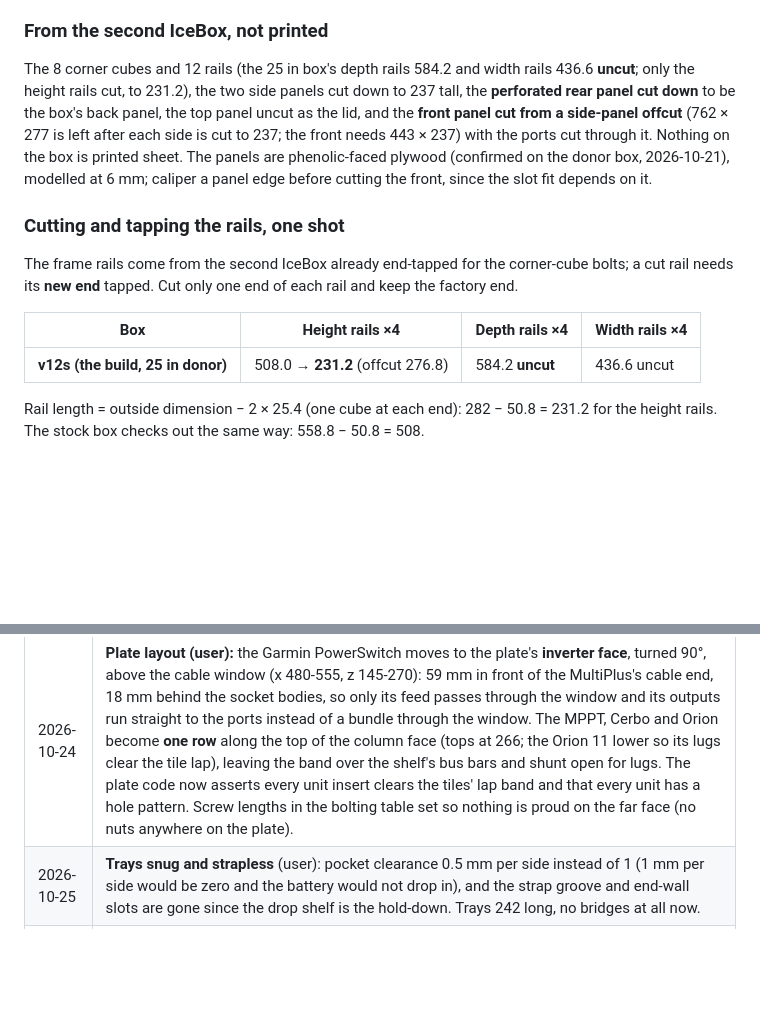
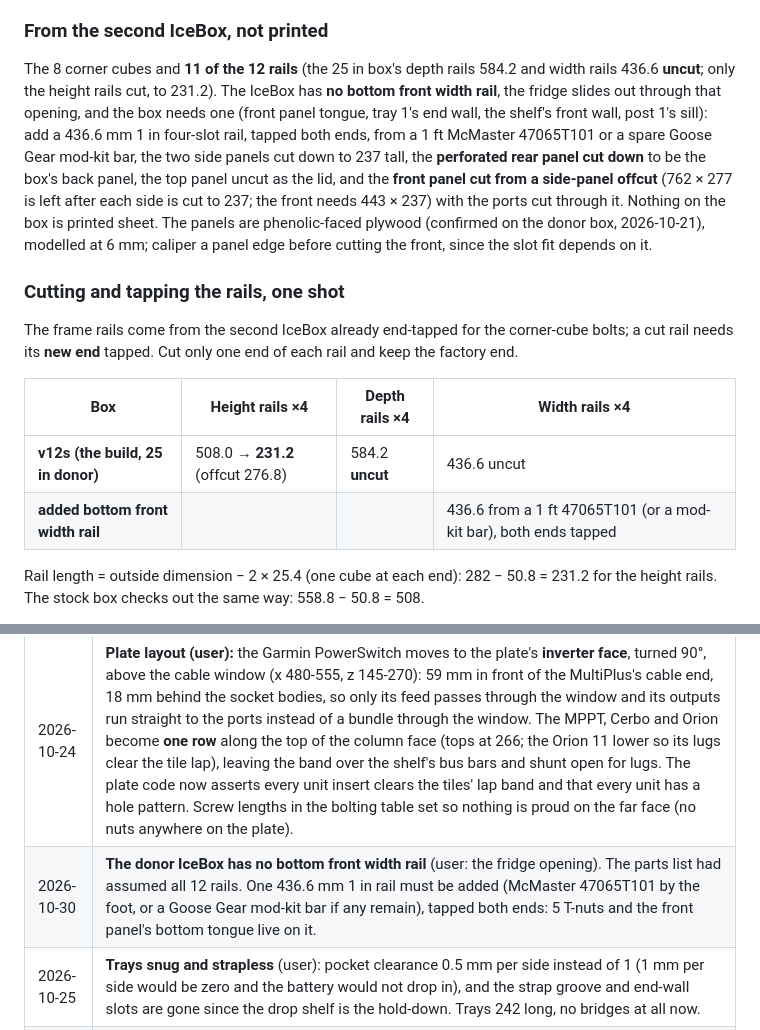
Before and after one commit to dgorman/overlanding, a Markdown page: battery-box/README.md, 2 parts joined by grey strips. Rendered like a GitHub page; blank space fills up the shorter version.

Commit message:
Docs: the donor IceBox has no bottom front width rail; add one (47065T101 cut to 436.6, tapped) or a mod-kit bar
Co-Authored-By: Claude Fable 5.1 <noreply@anthropic.com>

```diff
--- a/battery-box/README.md
+++ b/battery-box/README.md
@@ -35,7 +35,7 @@ The frame of the **25 in IceBox 1.3** you were given, cut down in height only: *
 
 ### From the second IceBox, not printed
 
-The 8 corner cubes and 12 rails (the 25 in box's depth rails 584.2 and width rails 436.6 **uncut**; only the height rails cut, to 231.2), the two side panels cut down to 237 tall, the **perforated rear panel cut down** to be the box's back panel, the top panel uncut as the lid, and the **front panel cut from a side-panel offcut** (762 × 277 is left after each side is cut to 237; the front needs 443 × 237) with the ports cut through it. Nothing on the box is printed sheet. The panels are phenolic-faced plywood (confirmed on the donor box, 2026-10-21), modelled at 6 mm; caliper a panel edge before cutting the front, since the slot fit depends on it.
+The 8 corner cubes and **11 of the 12 rails** (the 25 in box's depth rails 584.2 and width rails 436.6 **uncut**; only the height rails cut, to 231.2). The IceBox has **no bottom front width rail**, the fridge slides out through that opening, and the box needs one (front panel tongue, tray 1's end wall, the shelf's front wall, post 1's sill): add a 436.6 mm 1 in four-slot rail, tapped both ends, from a 1 ft McMaster 47065T101 or a spare Goose Gear mod-kit bar, the two side panels cut down to 237 tall, the **perforated rear panel cut down** to be the box's back panel, the top panel uncut as the lid, and the **front panel cut from a side-panel offcut** (762 × 277 is left after each side is cut to 237; the front needs 443 × 237) with the ports cut through it. Nothing on the box is printed sheet. The panels are phenolic-faced plywood (confirmed on the donor box, 2026-10-21), modelled at 6 mm; caliper a panel edge before cutting the front, since the slot fit depends on it.
 
 <a id="rail-cutting"></a>
 ### Cutting and tapping the rails, one shot
@@ -45,6 +45,7 @@ The frame rails come from the second IceBox already end-tapped for the corner-cu
 | Box | Height rails ×4 | Depth rails ×4 | Width rails ×4 |
 |---|---|---|---|
 | **v12s (the build, 25 in donor)** | 508.0 → **231.2** (offcut 276.8) | 584.2 **uncut** | 436.6 uncut |
+| **added bottom front width rail** | | | 436.6 from a 1 ft 47065T101 (or a mod-kit bar), both ends tapped |
 
 Rail length = outside dimension − 2 × 25.4 (one cube at each end): 282 − 50.8 = 231.2 for the height rails. The stock box checks out the same way: 558.8 − 50.8 = 508.
 
@@ -698,6 +699,7 @@ Same 487.4 mm width, so the vertical bars line up and the outboard faces are flu
 | 2026-10-25 | **Drop shelf, second fit (user, after the reprint):** holes line up with the 285. (1) Still 2 mm of daylight over the battery: `shelf_drop=2` lowers the plate to 1 mm over the body top (the pad space); the pad in the model is now 1 mm. (2) The two plate holes were printed 8.0 mm for M6 inserts that were never ordered: now 6.4 mm for the M5 94180A361 inserts and M5 × 12 + washer that are in the McMaster order. (3) The 18 mm end gussets became full-length ribs (18 at the hanger, 5 at the lip): on its 130 mm edge the top pair of gussets was 162 mm² hanging in air and strung. Overhang scan 534 → 195 mm² (all that is left is the roofs of horizontal holes). |
 | 2026-10-24 | **Breaker drop shelf fitted to the parts in hand.** (1) The printed shelf stood about 3/8 in off the battery: the SuperPack's 213 mm is to the top of its terminals, and its flat body top is at 208 (measured on the Victron STEP, 5 mm studs), so the plate drops 5 mm and its pad now sits on the body with no gap (`batt_body_h`, `shelf_pad` parameters). (2) The breakers are the **150 A 285150F-121-S** (same 285 body); the shelf's two holes were on the mirrored diagonal and did not fit, now lower-left to upper-right as in the series drawing. Reprint both shelves. |
 | 2026-10-24 | **Plate layout (user):** the Garmin PowerSwitch moves to the plate's **inverter face**, turned 90°, above the cable window (x 480-555, z 145-270): 59 mm in front of the MultiPlus's cable end, 18 mm behind the socket bodies, so only its feed passes through the window and its outputs run straight to the ports instead of a bundle through the window. The MPPT, Cerbo and Orion become **one row** along the top of the column face (tops at 266; the Orion 11 lower so its lugs clear the tile lap), leaving the band over the shelf's bus bars and shunt open for lugs. The plate code now asserts every unit insert clears the tiles' lap band and that every unit has a hole pattern. Screw lengths in the bolting table set so nothing is proud on the far face (no nuts anywhere on the plate). |
+| 2026-10-30 | **The donor IceBox has no bottom front width rail** (user: the fridge opening). The parts list had assumed all 12 rails. One 436.6 mm 1 in rail must be added (McMaster 47065T101 by the foot, or a Goose Gear mod-kit bar if any remain), tapped both ends: 5 T-nuts and the front panel's bottom tongue live on it. |
 | 2026-10-25 | **Trays snug and strapless** (user): pocket clearance 0.5 mm per side instead of 1 (1 mm per side would be zero and the battery would not drop in), and the strap groove and end-wall slots are gone since the drop shelf is the hold-down. Trays 242 long, no bridges at all now. |
 | 2026-10-25 | **Trays and bus shelf bolt straight to the width rails; brackets gone; countersinks fixed** (user: why not bolt the trays to the rail directly, and why does the shelf stop short of the rail?). Each tray now butts its width rail and takes two countersunk 1/4-20 through its end wall; the bus shelf runs rail face to rail face with two 1/4-20 through each end wall; the four L brackets, their pads and inserts are gone (20 T-nuts, 20 flat heads, 12 long M4 inserts). While doing it: the 'countersinks' on the tray walls, brackets and shelf wall had been 13 mm counterbores placed 0.5 mm off the wall, in the air, so those holes were plain and the flat heads would have stood 4 mm proud against the batteries (the already-printed PLA trays have this: countersink them by hand or reprint). Now real 82° cones, and `--clash` probes every one at its face (16/16). Manual steps renumbered 1-10, placement and T-nut positions regenerated. |
 | 2026-10-25 | **Tile cuts on one face per row.** The lower tiles had their lap rabbet on the front and their spline pockets on the back, so printed on either face they carried 18 mm bridges at the pockets (the Gemini review flagged it). Now every row's rabbets and pockets are on one face, alternating by row, with two splines per row per joint (8, on their own plate) placed clear of the laps. All six tiles: zero unsupported area. |
```
Also changed, not shown: battery-box/MANUAL.md (+3 -2 lines), battery-box/manual/mcmaster-order.md (+6 -0 lines).
